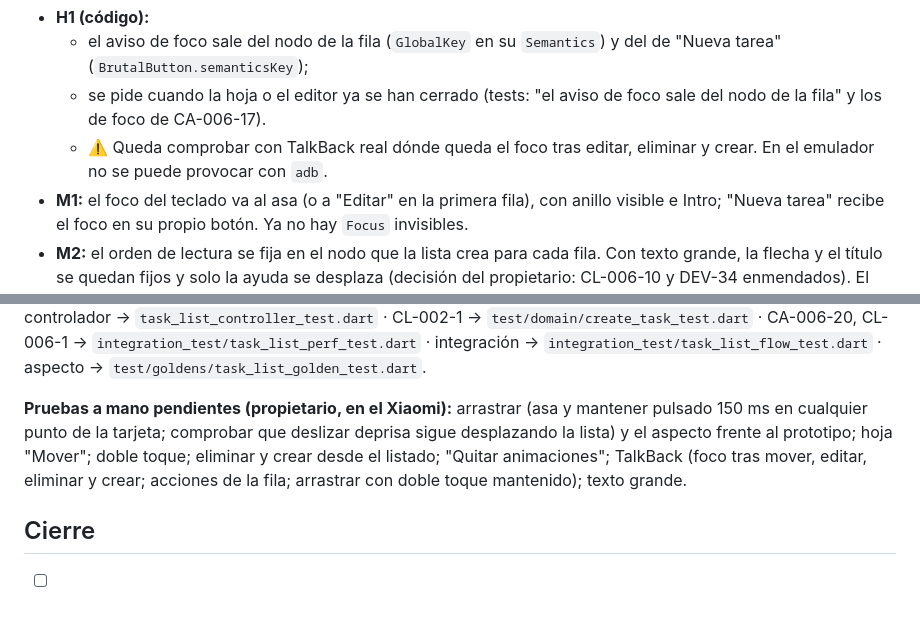
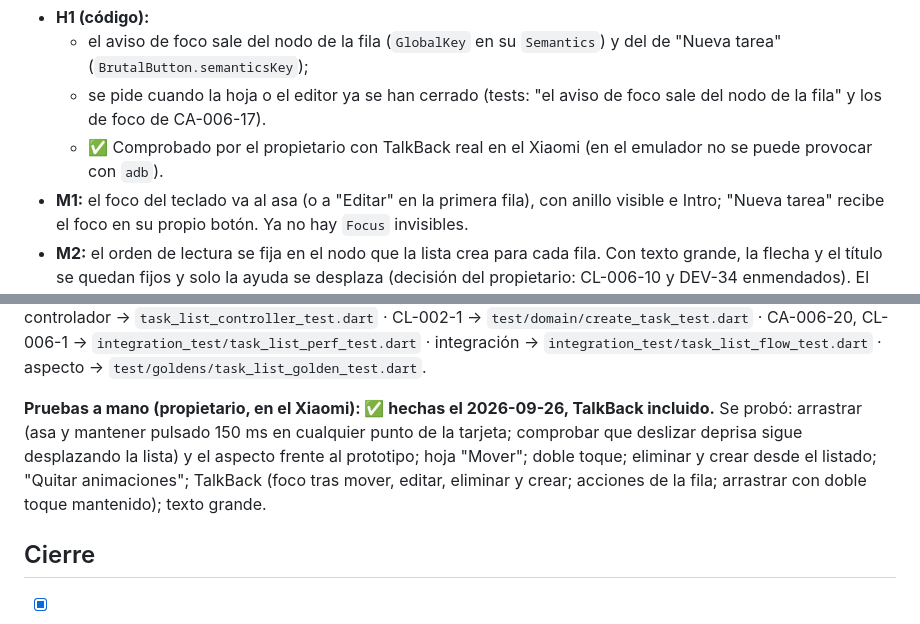
Before and after one commit to svallev/una, a Markdown page: specs/006-listado/tasks.md, 2 parts joined by grey strips. Rendered like a GitHub page.

```diff
--- a/specs/006-listado/tasks.md
+++ b/specs/006-listado/tasks.md
@@ -36,7 +36,7 @@ Reglas: tareas **pequeñas** (≤ medio día), **ordenadas** (las dependencias a
 - **H1 (código):**
   - el aviso de foco sale del nodo de la fila (`GlobalKey` en su `Semantics`) y del de "Nueva tarea" (`BrutalButton.semanticsKey`);
   - se pide cuando la hoja o el editor ya se han cerrado (tests: "el aviso de foco sale del nodo de la fila" y los de foco de CA-006-17).
-  - ⚠️ Queda comprobar con TalkBack real dónde queda el foco tras editar, eliminar y crear. En el emulador no se puede provocar con `adb`.
+  - ✅ Comprobado por el propietario con TalkBack real en el Xiaomi (en el emulador no se puede provocar con `adb`).
 - **M1:** el foco del teclado va al asa (o a "Editar" en la primera fila), con anillo visible e Intro; "Nueva tarea" recibe el foco en su propio botón. Ya no hay `Focus` invisibles.
 - **M2:** el orden de lectura se fija en el nodo que la lista crea para cada fila. Con texto grande, la flecha y el título se quedan fijos y solo la ayuda se desplaza (decisión del propietario: CL-006-10 y DEV-34 enmendados). El orden es el de CA-006-18 a cualquier escala (test a 2,0).
 - **B1:** la protección de 350 ms solo se aplica al tocar con el dedo el botón Eliminar de la fila; con el lector o el teclado, la hoja responde enseguida (test).
@@ -44,7 +44,7 @@ Reglas: tareas **pequeñas** (≤ medio día), **ordenadas** (las dependencias a
 
 **CA → test:** CA-006-01/02/03, CL-006-9/10/11 → `test/features/task_list/task_list_screen_test.dart` · CA-006-04/05/06/07/11/12/19, CL-006-4/7 → `reorder_gestures_test.dart` · CA-006-08/09/16 → `move_actions_test.dart` · CA-006-10, CL-006-8 → `test/domain/reorder_task_test.dart`, `rank_test.dart`, `test/data/repository_contract_test.dart` · CA-006-13/14/15/19, CL-006-2/3/5/6, §5 → `task_list_flow_test.dart` · CA-006-17/18 → `task_list_a11y_test.dart` · CA-006-14 (datos) → `test/domain/delete_pending_task_test.dart` · controlador → `task_list_controller_test.dart` · CL-002-1 → `test/domain/create_task_test.dart` · CA-006-20, CL-006-1 → `integration_test/task_list_perf_test.dart` · integración → `integration_test/task_list_flow_test.dart` · aspecto → `test/goldens/task_list_golden_test.dart`.
 
-**Pruebas a mano pendientes (propietario, en el Xiaomi):** arrastrar (asa y mantener pulsado 150 ms en cualquier punto de la tarjeta; comprobar que deslizar deprisa sigue desplazando la lista) y el aspecto frente al prototipo; hoja "Mover"; doble toque; eliminar y crear desde el listado; "Quitar animaciones"; TalkBack (foco tras mover, editar, eliminar y crear; acciones de la fila; arrastrar con doble toque mantenido); texto grande.
+**Pruebas a mano (propietario, en el Xiaomi): ✅ hechas el 2026-09-26, TalkBack incluido.** Se probó: arrastrar (asa y mantener pulsado 150 ms en cualquier punto de la tarjeta; comprobar que deslizar deprisa sigue desplazando la lista) y el aspecto frente al prototipo; hoja "Mover"; doble toque; eliminar y crear desde el listado; "Quitar animaciones"; TalkBack (foco tras mover, editar, eliminar y crear; acciones de la fila; arrastrar con doble toque mantenido); texto grande.
 
 ## Cierre
 
```
Also changed, not shown: other parts of specs/006-listado/tasks.md (+3 -3 lines), specs/006-listado/spec.md (+1 -1 lines).
